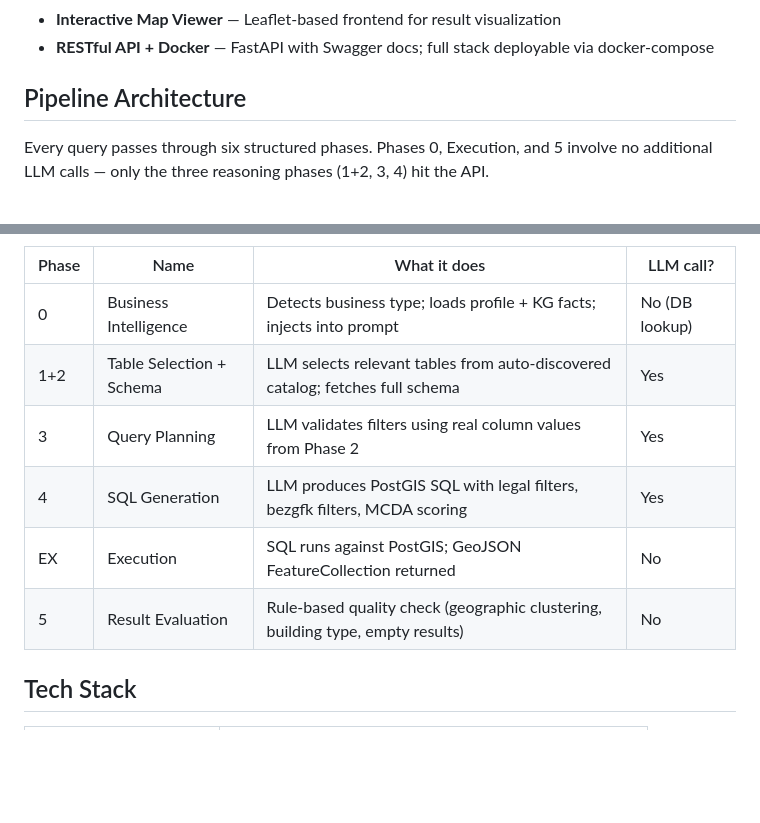
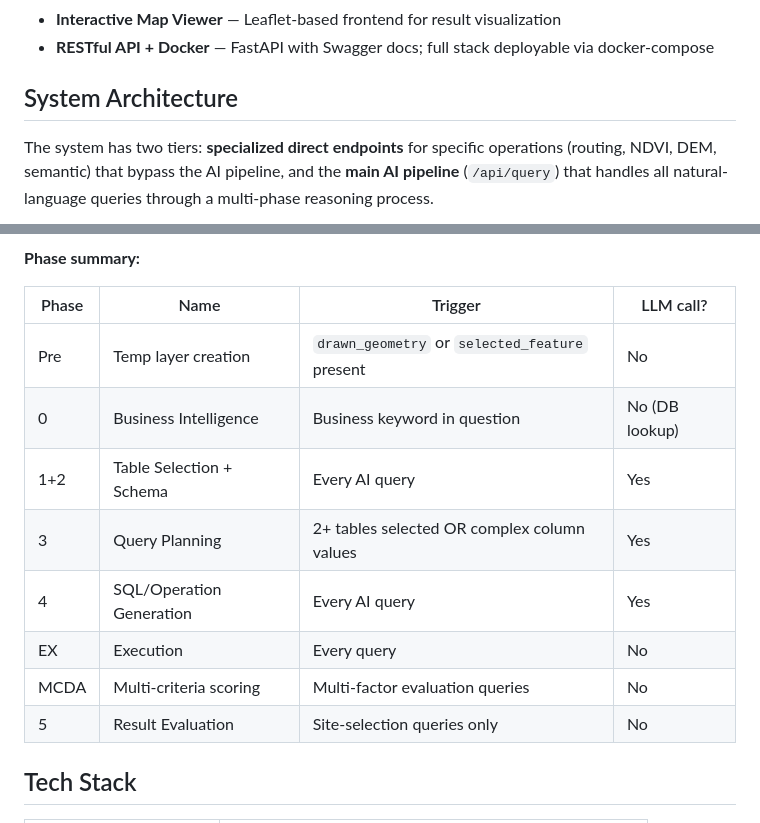
Before and after one commit to rabby0101/AI-Geospatial, a Markdown page: README.md, 2 parts joined by grey strips. GitHub-like rendering; blank space fills up the shorter version.

````diff
--- a/README.md
+++ b/README.md
@@ -33,9 +33,9 @@ The Cognitive Geospatial Assistant API lets you query and analyze geospatial dat
 - **Interactive Map Viewer** — Leaflet-based frontend for result visualization
 - **RESTful API + Docker** — FastAPI with Swagger docs; full stack deployable via docker-compose
 
-## Pipeline Architecture
+## System Architecture
 
-Every query passes through six structured phases. Phases 0, Execution, and 5 involve no additional LLM calls — only the three reasoning phases (1+2, 3, 4) hit the API.
+The system has two tiers: **specialized direct endpoints** for specific operations (routing, NDVI, DEM, semantic) that bypass the AI pipeline, and the **main AI pipeline** (`/api/query`) that handles all natural-language queries through a multi-phase reasoning process.
 
 ```mermaid
 flowchart TD
@@ -92,13 +145,17 @@ flowchart TD
 ```
 
-| Phase | Name | What it does | LLM call? |
-|-------|------|-------------|-----------|
-| 0 | Business Intelligence | Detects business type; loads profile + KG facts; injects into prompt | No (DB lookup) |
-| 1+2 | Table Selection + Schema | LLM selects relevant tables from auto-discovered catalog; fetches full schema | Yes |
-| 3 | Query Planning | LLM validates filters using real column values from Phase 2 | Yes |
-| 4 | SQL Generation | LLM produces PostGIS SQL with legal filters, bezgfk filters, MCDA scoring | Yes |
-| EX | Execution | SQL runs against PostGIS; GeoJSON FeatureCollection returned | No |
-| 5 | Result Evaluation | Rule-based quality check (geographic clustering, building type, empty results) | No |
+**Phase summary:**
+
+| Phase | Name | Trigger | LLM call? |
+|-------|------|---------|-----------|
+| Pre | Temp layer creation | `drawn_geometry` or `selected_feature` present | No |
+| 0 | Business Intelligence | Business keyword in question | No (DB lookup) |
+| 1+2 | Table Selection + Schema | Every AI query | Yes |
+| 3 | Query Planning | 2+ tables selected OR complex column values | Yes |
+| 4 | SQL/Operation Generation | Every AI query | Yes |
+| EX | Execution | Every query | No |
+| MCDA | Multi-criteria scoring | Multi-factor evaluation queries | No |
+| 5 | Result Evaluation | Site-selection queries only | No |
 
 ## Tech Stack
 
````
Also changed, not shown: other parts of README.md (+75 -22 lines).
